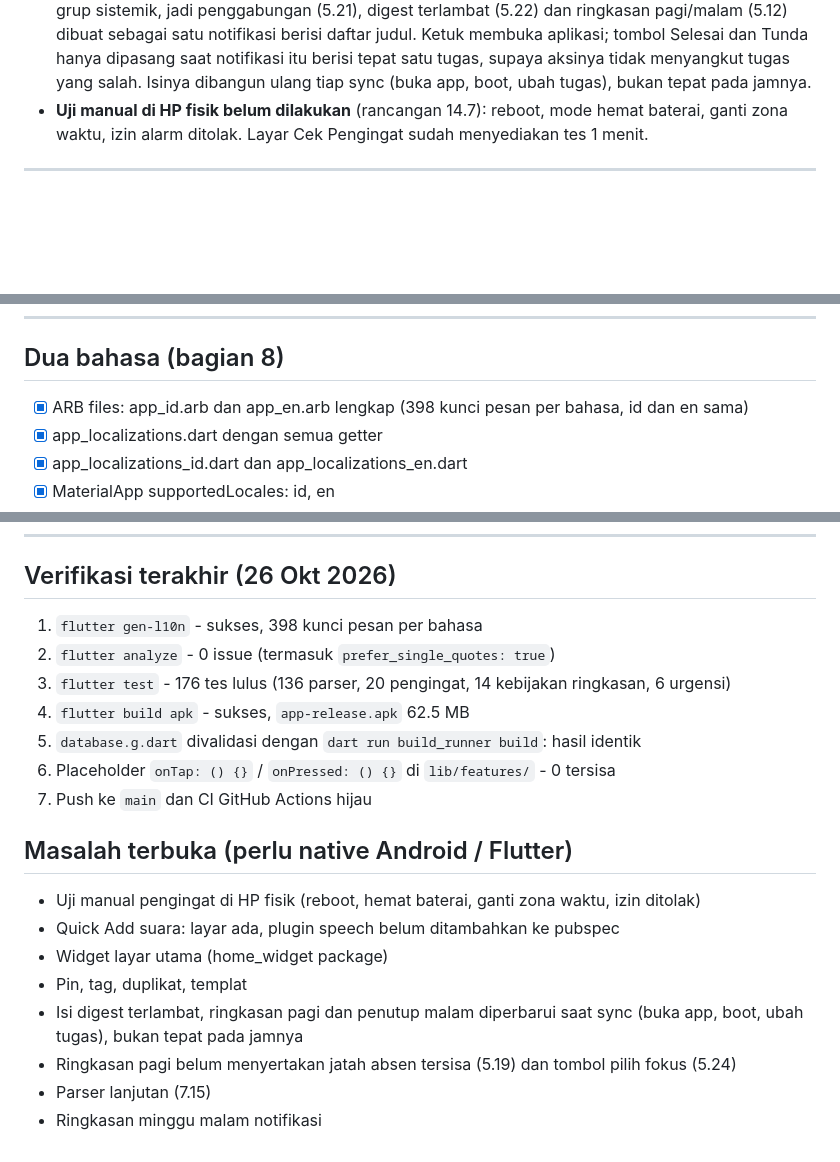
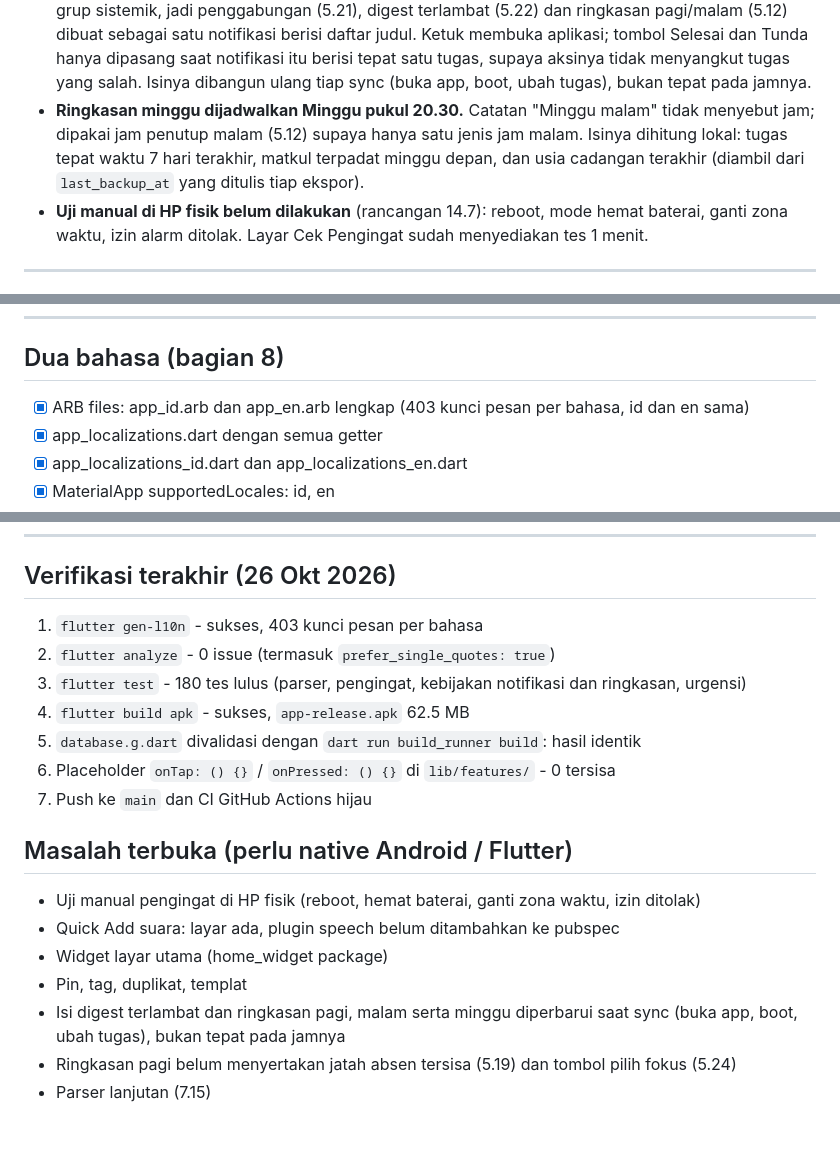
Before and after one commit to nekonaru/lekas, a Markdown page: PROGRESS.md, 3 parts joined by grey strips. GitHub-like rendering; blank space fills up the shorter version.

Commit message:
docs: record weekly summary progress (Indonesian)

```diff
--- a/PROGRESS.md
+++ b/PROGRESS.md
@@ -31,6 +31,10 @@ Terakhir diperbarui: Sun Oct 26 2026
   aplikasi; tombol Selesai dan Tunda hanya dipasang saat notifikasi itu berisi tepat satu
   tugas, supaya aksinya tidak menyangkut tugas yang salah. Isinya dibangun ulang tiap sync
   (buka app, boot, ubah tugas), bukan tepat pada jamnya.
+- **Ringkasan minggu dijadwalkan Minggu pukul 20.30.** Catatan "Minggu malam" tidak
+  menyebut jam; dipakai jam penutup malam (5.12) supaya hanya satu jenis jam malam.
+  Isinya dihitung lokal: tugas tepat waktu 7 hari terakhir, matkul terpadat minggu depan,
+  dan usia cadangan terakhir (diambil dari `last_backup_at` yang ditulis tiap ekspor).
 - **Uji manual di HP fisik belum dilakukan** (rancangan 14.7): reboot, mode hemat baterai,
   ganti zona waktu, izin alarm ditolak. Layar Cek Pengingat sudah menyediakan tes 1 menit.
 
@@ -185,7 +190,7 @@ Terakhir diperbarui: Sun Oct 26 2026
 ---
 
 ## Dua bahasa (bagian 8)
-- [x] ARB files: app_id.arb dan app_en.arb lengkap (398 kunci pesan per bahasa, id dan en sama)
+- [x] ARB files: app_id.arb dan app_en.arb lengkap (403 kunci pesan per bahasa, id dan en sama)
 - [x] app_localizations.dart dengan semua getter
 - [x] app_localizations_id.dart dan app_localizations_en.dart
 - [x] MaterialApp supportedLocales: id, en
@@ -291,9 +296,9 @@ Tracking:
 
 ## Verifikasi terakhir (26 Okt 2026)
 
-1. `flutter gen-l10n` - sukses, 398 kunci pesan per bahasa
+1. `flutter gen-l10n` - sukses, 403 kunci pesan per bahasa
 2. `flutter analyze` - 0 issue (termasuk `prefer_single_quotes: true`)
-3. `flutter test` - 176 tes lulus (136 parser, 20 pengingat, 14 kebijakan ringkasan, 6 urgensi)
+3. `flutter test` - 180 tes lulus (parser, pengingat, kebijakan notifikasi dan ringkasan, urgensi)
 4. `flutter build apk` - sukses, `app-release.apk` 62.5 MB
 5. `database.g.dart` divalidasi dengan `dart run build_runner build`: hasil identik
 6. Placeholder `onTap: () {}` / `onPressed: () {}` di `lib/features/` - 0 tersisa
@@ -305,7 +310,6 @@ Tracking:
 - Quick Add suara: layar ada, plugin speech belum ditambahkan ke pubspec
 - Widget layar utama (home_widget package)
 - Pin, tag, duplikat, templat
-- Isi digest terlambat, ringkasan pagi dan penutup malam diperbarui saat sync (buka app, boot, ubah tugas), bukan tepat pada jamnya
+- Isi digest terlambat dan ringkasan pagi, malam serta minggu diperbarui saat sync (buka app, boot, ubah tugas), bukan tepat pada jamnya
 - Ringkasan pagi belum menyertakan jatah absen tersisa (5.19) dan tombol pilih fokus (5.24)
 - Parser lanjutan (7.15)
-- Ringkasan minggu malam notifikasi
```
Also changed, not shown: other parts of PROGRESS.md (+1 -0 lines).
